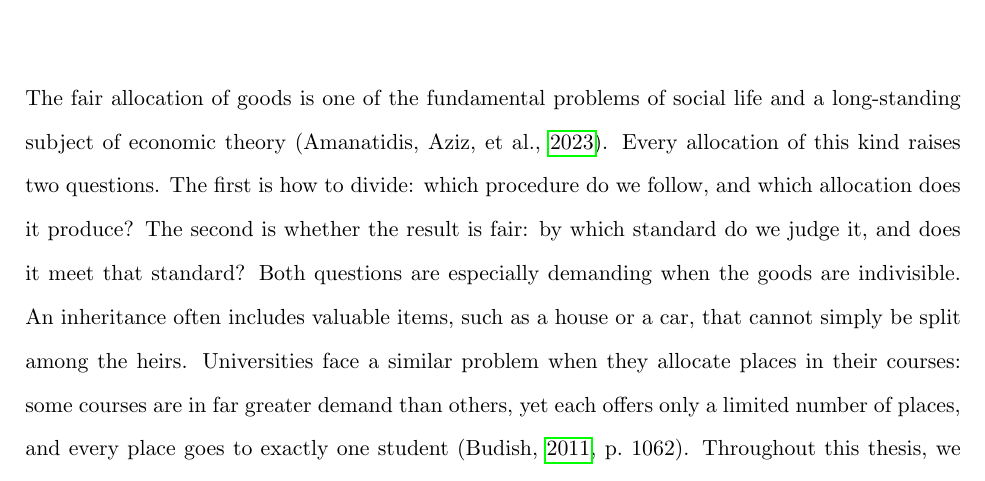
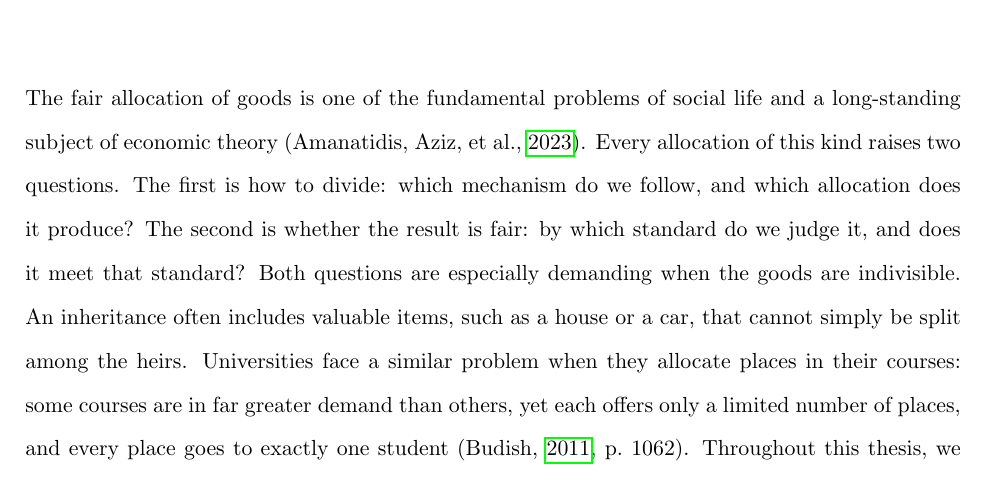
Before and after one commit to francisco-waggershauser/Bachelor_Thesis, a LaTeX thesis (main.tex, which reads chapters/01_introduction.tex): part of page 8 of 62, cut so that both start at the same text. Compiled offline with pdfLaTeX.

Commit message:
Updates from Overleaf

```diff
--- a/chapters/01_introduction.tex
+++ b/chapters/01_introduction.tex
@@ -8,7 +8,7 @@
 
 The fair allocation of goods is one of the fundamental problems of social life and a long-standing
 subject of economic theory \parencite{amanatidis2023survey}. Every allocation of this kind raises
-two questions. The first is how to divide: which procedure do we follow, and which allocation does
+two questions. The first is how to divide: which mechanism do we follow, and which allocation does
 it produce? The second is whether the result is fair: by which standard do we judge it, and does it
 meet that standard? Both questions are especially demanding when the goods are indivisible. An
 inheritance often includes valuable items, such as a house or a car, that cannot simply be split among
```
